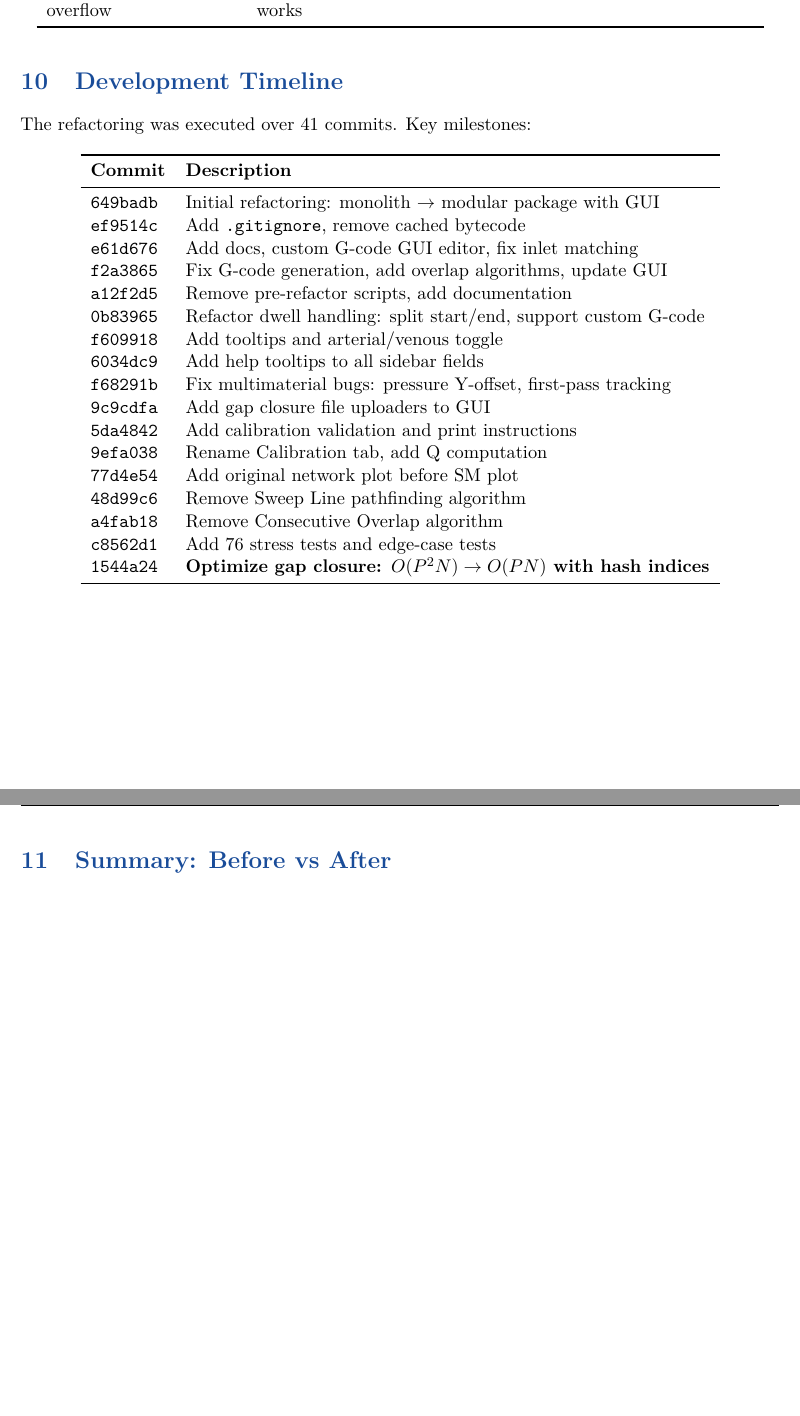
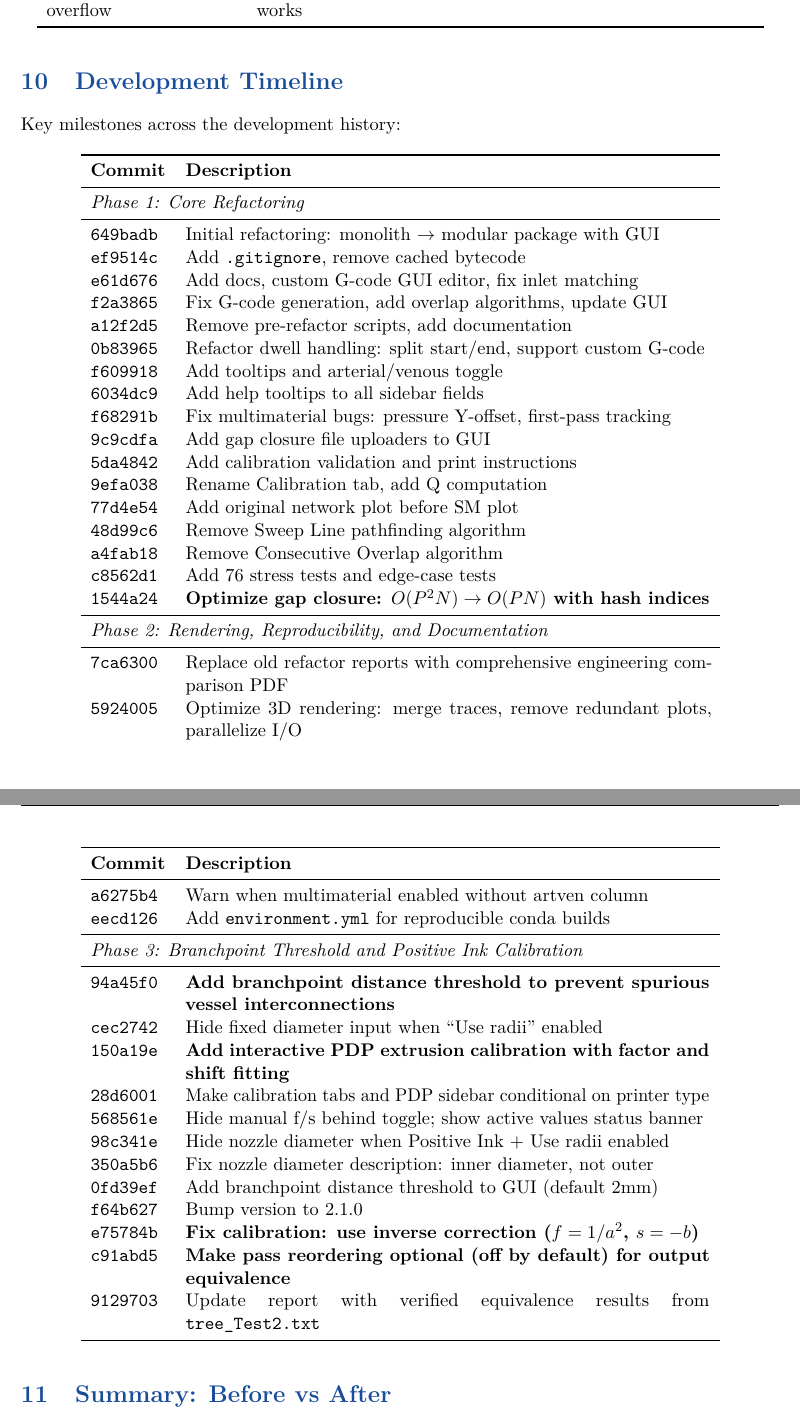
Before and after one commit to sohams-MASS/X-CAVATE, a LaTeX document (docs/refactor_reports/refactoring_report.tex): two parts of pages 18 and 19 of 19 before the commit and two parts of pages 18 and 19 of 20 after it, joined at a grey line, cut so that both start at the same text, the shorter picture padded with empty space. Compiled offline with pdfLaTeX.

Commit message:
Update commit history table with Phase 2 and Phase 3 milestones
Added all commits since the original refactoring through branchpoint
threshold, PDP calibration, inverse correction, and optional pass
reordering. Organized into three phases.

Co-Authored-By: Claude Opus 4.6 (1M context) <noreply@anthropic.com>

```diff
--- a/docs/refactor_reports/refactoring_report.tex
+++ b/docs/refactor_reports/refactoring_report.tex
@@ -861,13 +861,15 @@ Recursive DFS stack overflow & Crashes on large networks & Replaced with iterati
 % ===== COMMIT HISTORY =====
 \section{Development Timeline}
 
-The refactoring was executed over 41 commits. Key milestones:
+Key milestones across the development history:
 
 \begin{longtable}{lp{11cm}}
 \toprule
 \textbf{Commit} & \textbf{Description} \\
 \midrule
 \endhead
+\multicolumn{2}{l}{\textit{Phase 1: Core Refactoring}} \\
+\midrule
 \texttt{649badb} & Initial refactoring: monolith $\rightarrow$ modular package with GUI \\
 \texttt{ef9514c} & Add \texttt{.gitignore}, remove cached bytecode \\
 \texttt{e61d676} & Add docs, custom G-code GUI editor, fix inlet matching \\
@@ -885,6 +887,28 @@ The refactoring was executed over 41 commits. Key milestones:
 \texttt{a4fab18} & Remove Consecutive Overlap algorithm \\
 \texttt{c8562d1} & Add 76 stress tests and edge-case tests \\
 \texttt{1544a24} & \textbf{Optimize gap closure: $O(P^2 N) \rightarrow O(PN)$ with hash indices} \\
+\midrule
+\multicolumn{2}{l}{\textit{Phase 2: Rendering, Reproducibility, and Documentation}} \\
+\midrule
+\texttt{7ca6300} & Replace old refactor reports with comprehensive engineering comparison PDF \\
+\texttt{5924005} & Optimize 3D rendering: merge traces, remove redundant plots, parallelize I/O \\
+\texttt{a6275b4} & Warn when multimaterial enabled without artven column \\
+\texttt{eecd126} & Add \texttt{environment.yml} for reproducible conda builds \\
+\midrule
+\multicolumn{2}{l}{\textit{Phase 3: Branchpoint Threshold and Positive Ink Calibration}} \\
+\midrule
+\texttt{94a45f0} & \textbf{Add branchpoint distance threshold to prevent spurious vessel interconnections} \\
+\texttt{cec2742} & Hide fixed diameter input when ``Use radii'' enabled \\
+\texttt{150a19e} & \textbf{Add interactive PDP extrusion calibration with factor and shift fitting} \\
+\texttt{28d6001} & Make calibration tabs and PDP sidebar conditional on printer type \\
+\texttt{568561e} & Hide manual f/s behind toggle; show active values status banner \\
+\texttt{98c341e} & Hide nozzle diameter when Positive Ink + Use radii enabled \\
+\texttt{350a5b6} & Fix nozzle diameter description: inner diameter, not outer \\
+\texttt{0fd39ef} & Add branchpoint distance threshold to GUI (default 2mm) \\
+\texttt{f64b627} & Bump version to 2.1.0 \\
+\texttt{e75784b} & \textbf{Fix calibration: use inverse correction ($f=1/a^2$, $s=-b$)} \\
+\texttt{c91abd5} & \textbf{Make pass reordering optional (off by default) for output equivalence} \\
+\texttt{9129703} & Update report with verified equivalence results from \texttt{tree\_Test2.txt} \\
 \bottomrule
 \end{longtable}
 
```
Also changed, not shown: docs/refactor_reports/refactoring_report.pdf.
